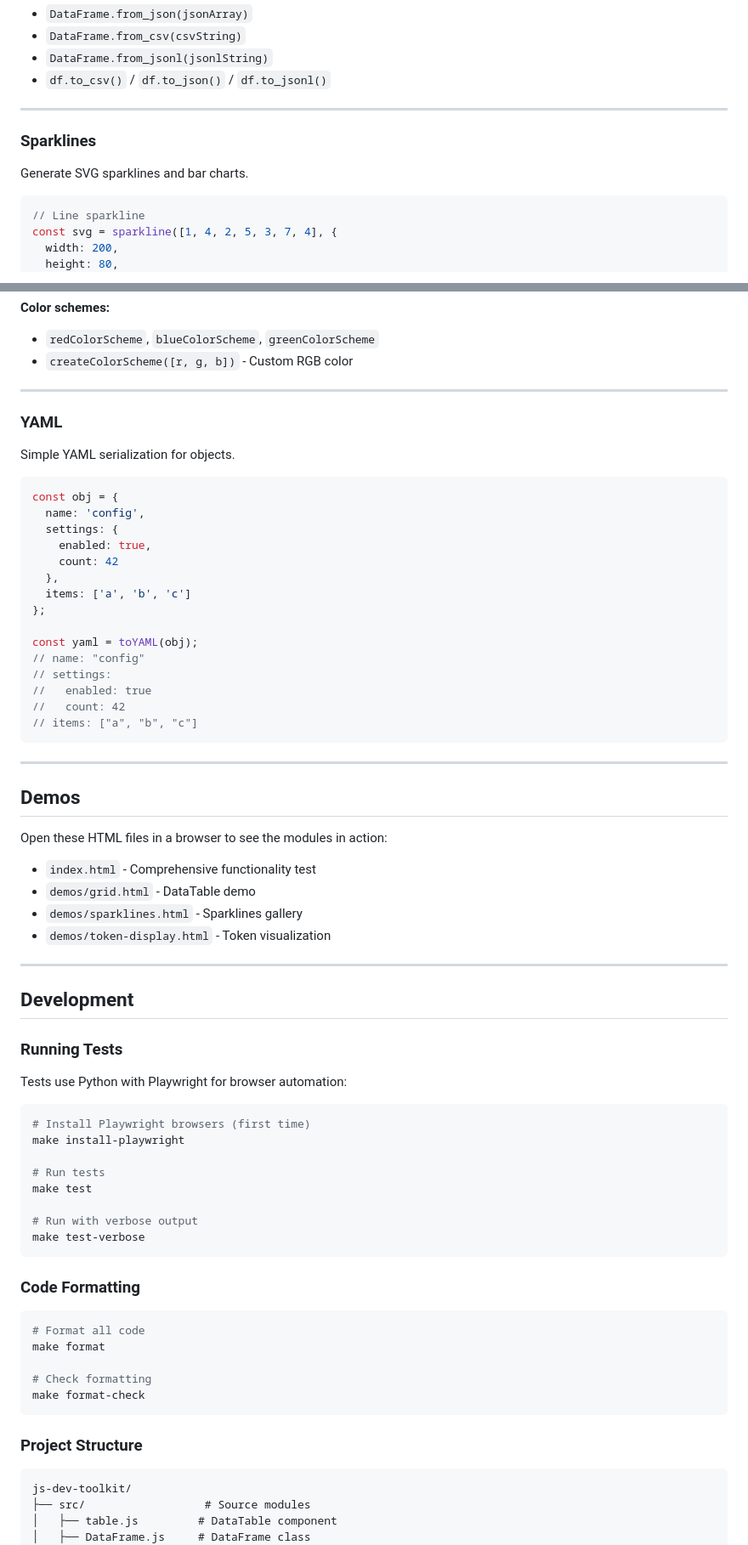
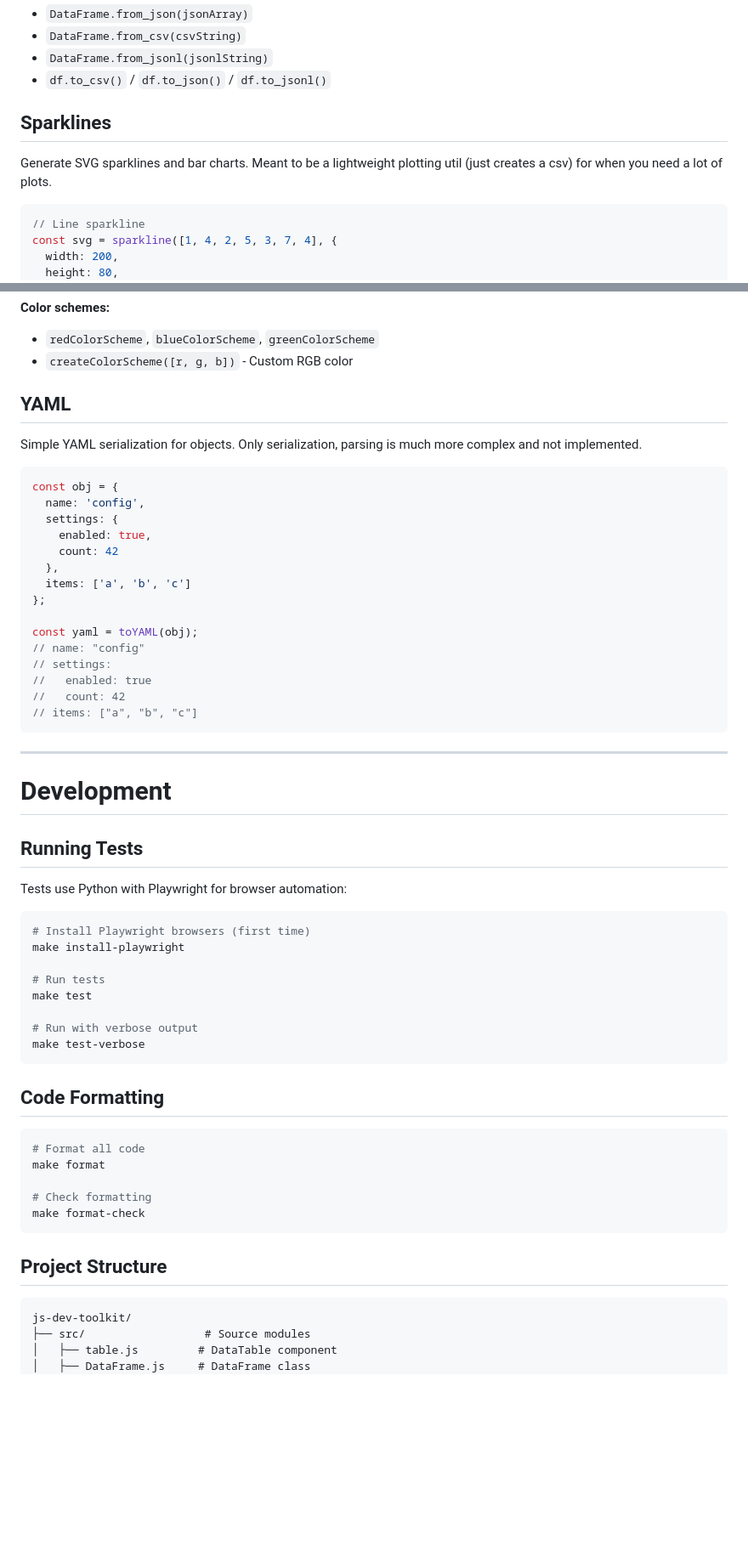
Before and after one commit to mivanit/js-dev-toolkit, a Markdown page: README.md, 2 parts joined by grey strips. Shown at 85% size. Drawn GitHub-style; blank space fills up the shorter version.

````diff
--- a/README.md
+++ b/README.md
@@ -121,11 +121,11 @@ const sorted = df.sort_by('age', true);  // descending
 - `DataFrame.from_jsonl(jsonlString)`
 - `df.to_csv()` / `df.to_json()` / `df.to_jsonl()`
 
----
 
-### Sparklines
 
-Generate SVG sparklines and bar charts.
+## Sparklines
+
+Generate SVG sparklines and bar charts. Meant to be a lightweight plotting util (just creates a csv) for when you need a lot of plots.
 
 ```javascript
 // Line sparkline
@@ -312,11 +311,11 @@ document.body.appendChild(viz);
 - `redColorScheme`, `blueColorScheme`, `greenColorScheme`
 - `createColorScheme([r, g, b])` - Custom RGB color
 
----
 
-### YAML
 
-Simple YAML serialization for objects.
+## YAML
+
+Simple YAML serialization for objects. Only serialization, parsing is much more complex and not implemented.
 
 ```javascript
 const obj = {
@@ -336,22 +335,14 @@ const yaml = toYAML(obj);
 // items: ["a", "b", "c"]
 ```
 
----
-
-## Demos
-
-Open these HTML files in a browser to see the modules in action:
-
-- `index.html` - Comprehensive functionality test
-- `demos/grid.html` - DataTable demo
-- `demos/sparklines.html` - Sparklines gallery
-- `demos/token-display.html` - Token visualization
 
 ---
 
-## Development
 
-### Running Tests
+
+# Development
+
+## Running Tests
 
 Tests use Python with Playwright for browser automation:
 
@@ -366,7 +357,7 @@ make test
 make test-verbose
 ```
 
-### Code Formatting
+## Code Formatting
 
 ```bash
 # Format all code
@@ -376,7 +367,7 @@ make format
 make format-check
 ```
 
-### Project Structure
+## Project Structure
 
 ```
 js-dev-toolkit/
````
Also changed, not shown: other parts of README.md (+50 -51 lines).
